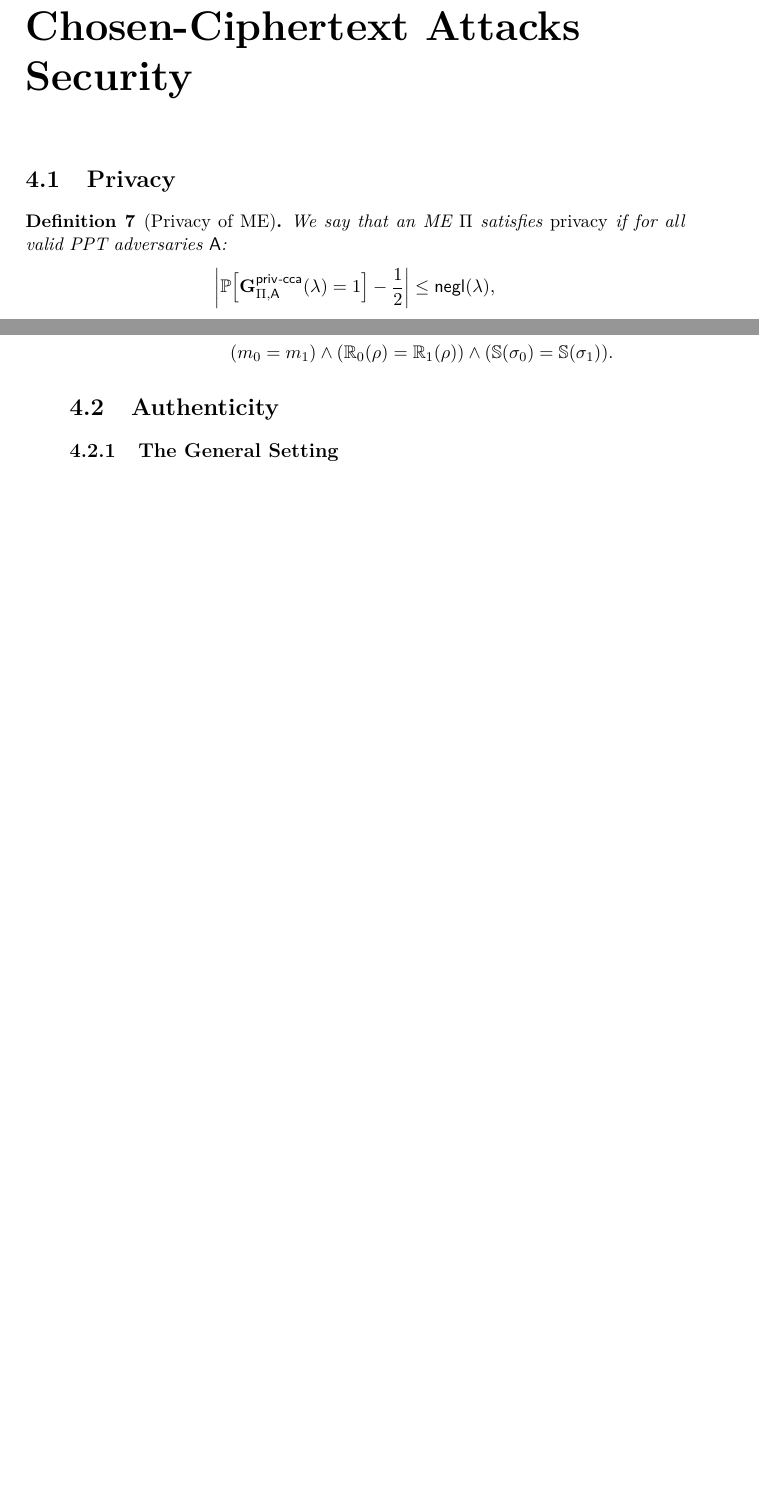
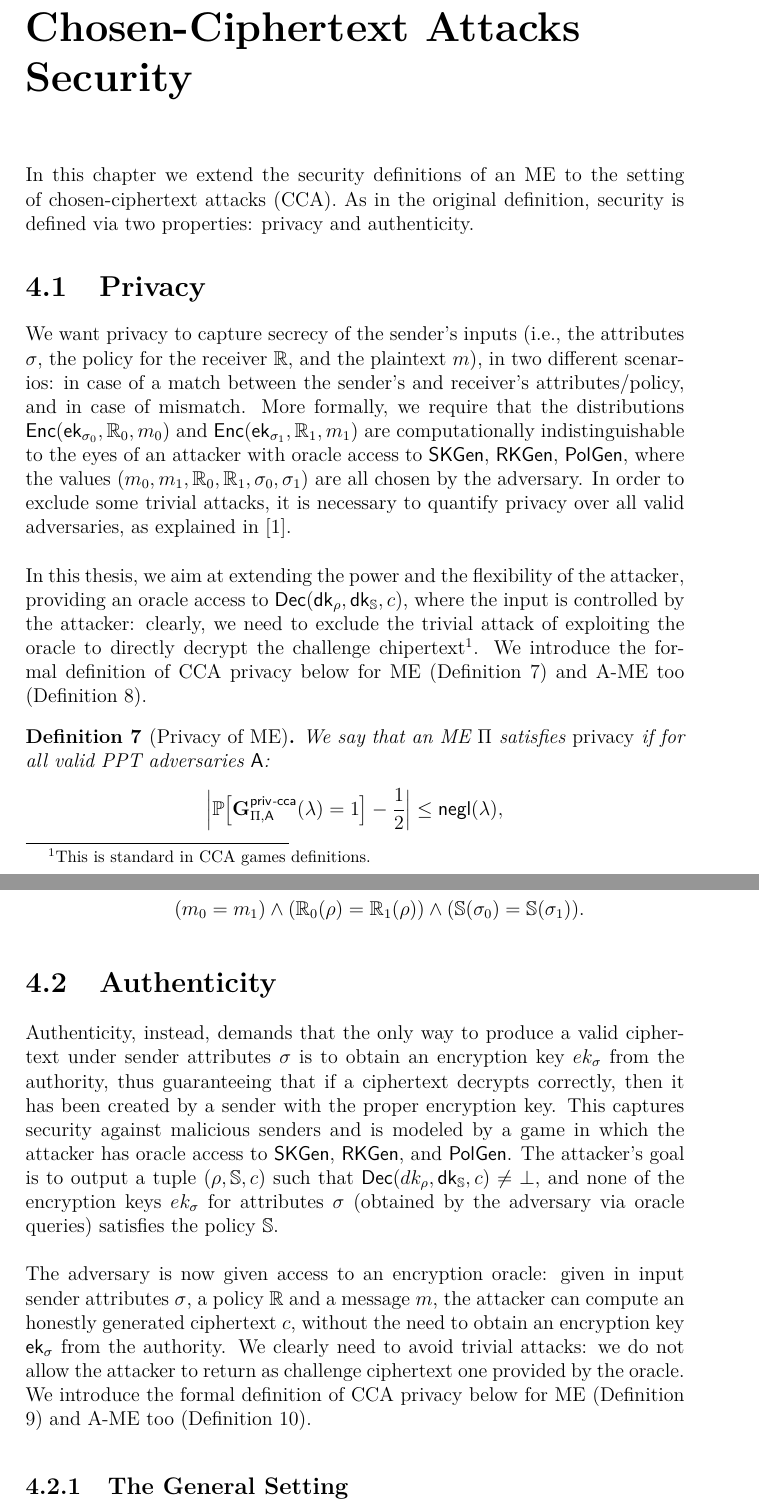
Before and after one commit to lrusso96/matchmaking, a LaTeX thesis (main.tex, which reads chapters/cca.tex): two parts of pages 19 and 20 of 29 before the commit and two parts of pages 21 and 23 of 33 after it, joined at a grey line, cut so that both start at the same text, the shorter picture padded with empty space. The pictures show the PDF file main.pdf that the author committed with the source.

Commit message:
Thesis: many enhancements

```diff
--- a/chapters/cca.tex
+++ b/chapters/cca.tex
@@ -1,10 +1,27 @@
 \chapter{Chosen-Ciphertext Attacks Security}
 
+In this chapter we extend the security definitions of an ME to the setting of chosen-ciphertext attacks (CCA).
+As in the original definition, security is defined via two properties: privacy and authenticity.
+
 \section{Privacy}\label{sec:cca-privacy}
+We want privacy to capture secrecy of the sender's inputs (i.e., the attributes $\sattr$, the policy for the receiver $\raccess$, and the plaintext $\msg$), in two different scenarios: in case of a match between the sender's and receiver's attributes/policy, and in case of mismatch.
+More formally, we require that the distributions $\enc(\ek_{\sattr_0}, \raccess_0, \msg_0)$ and $\enc(\ek_{\sattr_1}, \raccess_1, \msg_1)$ are computationally indistinguishable to the eyes of an attacker with oracle access to $\skgen$, $\rkgen$, $\polgen$, where the values $(m_0, m_1,\raccess_0, \raccess_1, \sattr_0, \sattr_1)$ are all chosen by the adversary.
+In order to exclude some trivial attacks, it is necessary to quantify privacy over all valid adversaries, as explained in \cite{Ateniese}.
+\newline\newline
+In this thesis, we aim at extending the power and the flexibility of the attacker, providing an oracle access to $\dec(\dk_\rattr, \dk_\saccess, \cipher)$, where the input is controlled by the attacker: clearly, we need to exclude the trivial attack of exploiting the oracle to directly decrypt the challenge chipertext\footnote{This is standard in CCA games definitions.}.
+We introduce the formal definition of CCA privacy below for ME (Definition \ref{def:me_priv}) and A-ME too (Definition \ref{def:ame_priv}).
+
 \input{chapters/cca/me/priv-def}
 \input{chapters/cca/ame/priv-def}
 
 \section{Authenticity}\label{sec:cca-auth}
+Authenticity, instead, demands that the only way to produce a valid ciphertext under sender attributes $\sattr$ is to obtain an encryption key $ek_\sattr$ from the authority, thus guaranteeing that if a ciphertext decrypts correctly, then it has been created by a sender with the proper encryption key. This captures security against malicious senders and is modeled by a game in which the attacker has oracle access to $\skgen$, $\rkgen$, and $\polgen$.
+The attacker's goal is to output a tuple $(\rattr, \saccess, \cipher)$ such that $\dec(dk_\rattr, \dk_\saccess, \cipher) \not= \bot$, and none of the encryption keys $ek_\sattr$ for attributes $\sattr$ (obtained by the adversary via oracle queries) satisfies the policy $\saccess$.
+\newline\newline
+The adversary is now given access to an encryption oracle: given in input sender attributes $\sattr$, a policy $\raccess$ and a message $m$, the attacker can compute an honestly generated ciphertext $\cipher$, without the need to obtain an encryption key $\ek_\sattr$ from the authority.
+We clearly need to avoid trivial attacks: we do not allow the attacker to return as challenge ciphertext one provided by the oracle.
+We introduce the formal definition of CCA privacy below for ME (Definition \ref{def:me_auth}) and A-ME too (Definition \ref{def:ame_auth}).
+
 \input{chapters/cca/me/auth-def.tex}
 \input{chapters/cca/ame/auth-def.tex}
 
```
Also changed, not shown: chapters/cca/ame/priv-def.tex (+1 -1 lines), chapters/cca/me/construction.tex (+1 -0 lines), chapters/introduction.tex (+4 -3 lines), chapters/me.tex (+1 -0 lines), chapters/preliminaries.tex (+2 -1 lines), chapters/preliminaries/nizk.tex (+1 -1 lines), chapters/preliminaries/signatures.tex (+1 -1 lines), main.tex (+1 -1 lines), main.pdf, chapters/cca.tex (3 more changed lines).
